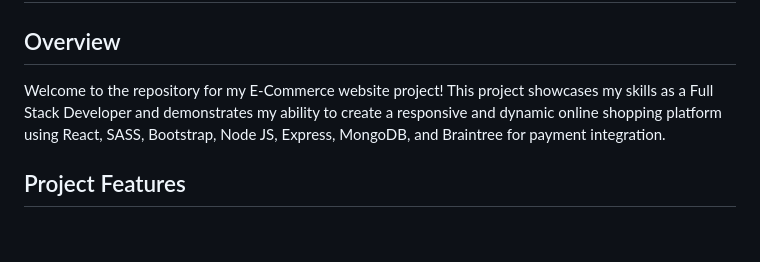
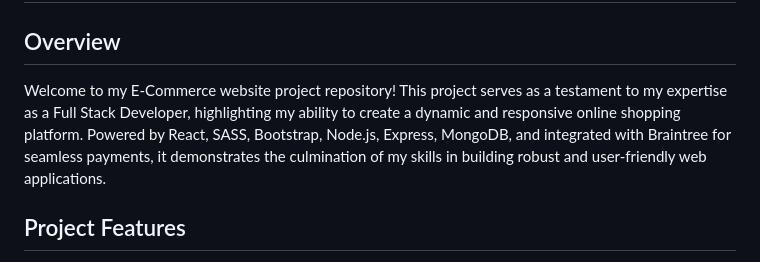
Before and after one commit to harrybhai123/HarryE-Shopping, a Markdown page: README.md, the part around the change. GitHub-like rendering; blank space fills up the shorter version.

```diff
--- a/README.md
+++ b/README.md
@@ -4,8 +4,7 @@
 
 ## Overview
 
-Welcome to the repository for my E-Commerce website project! This project showcases my skills as a Full Stack Developer and demonstrates my ability to create a responsive and dynamic online shopping platform using React,
-SASS, Bootstrap, Node JS, Express, MongoDB, and Braintree for payment integration.
+Welcome to my E-Commerce website project repository! This project serves as a testament to my expertise as a Full Stack Developer, highlighting my ability to create a dynamic and responsive online shopping platform. Powered by React, SASS, Bootstrap, Node.js, Express, MongoDB, and integrated with Braintree for seamless payments, it demonstrates the culmination of my skills in building robust and user-friendly web applications.
 
 ## Project Features
 - :house_with_garden: Home: A visually appealing landing page that captures the essence of the e-commerce website and provides an inviting user experience.
```
